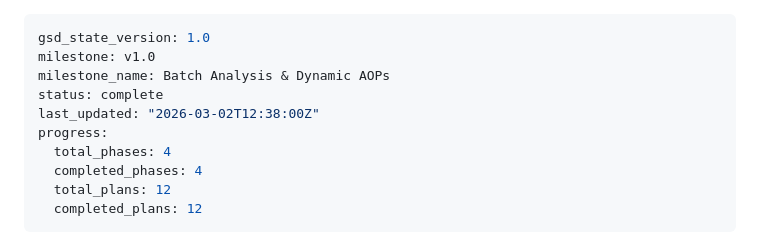
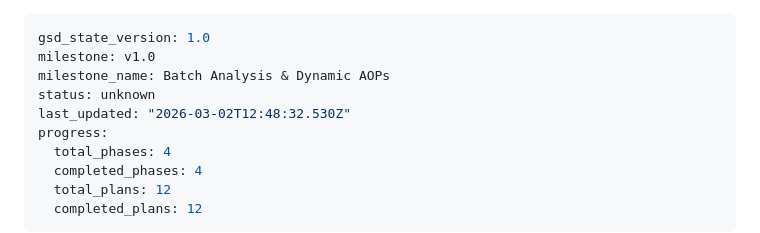
Before and after one commit to marvinm2/molAOP-analyser, a Markdown page: .planning/STATE.md, the part around the change. Rendered like a GitHub page.

```diff
--- a/.planning/STATE.md
+++ b/.planning/STATE.md
@@ -2,8 +2,8 @@
 gsd_state_version: 1.0
 milestone: v1.0
 milestone_name: Batch Analysis & Dynamic AOPs
-status: complete
-last_updated: "2026-03-02T12:38:00Z"
+status: unknown
+last_updated: "2026-03-02T12:48:32.530Z"
 progress:
   total_phases: 4
   completed_phases: 4
```
Also changed, not shown: 1 other file.
